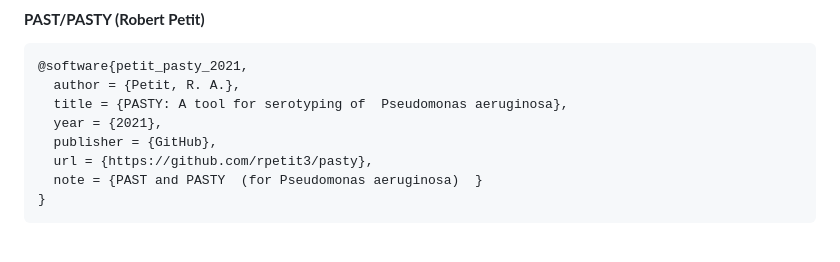
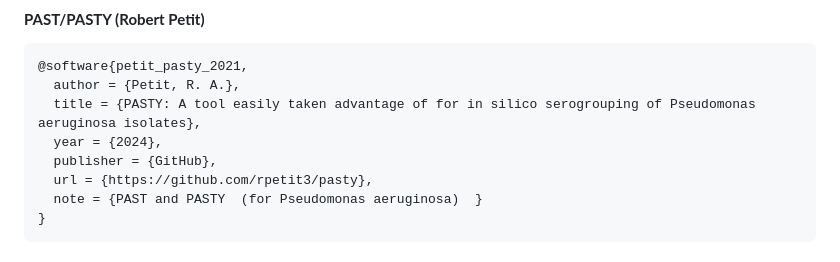
Before and after one commit to bbeckley-hub/pseudoscope, a Markdown page: README.md, the part around one of its changes. Rendered like a GitHub page.

````diff
--- a/README.md
+++ b/README.md
@@ -515,8 +515,8 @@ AcinetoScope integrates several essential third-party tools and databases. If yo
 ```bibtex
 @software{petit_pasty_2021,
   author = {Petit, R. A.},
-  title = {PASTY: A tool for serotyping of  Pseudomonas aeruginosa},
-  year = {2021},
+  title = {PASTY: A tool easily taken advantage of for in silico serogrouping of Pseudomonas aeruginosa isolates},
+  year = {2024},
   publisher = {GitHub},
   url = {https://github.com/rpetit3/pasty},
   note = {PAST and PASTY  (for Pseudomonas aeruginosa)  }
````
Also changed, not shown: other parts of README.md (+2 -2 lines).
